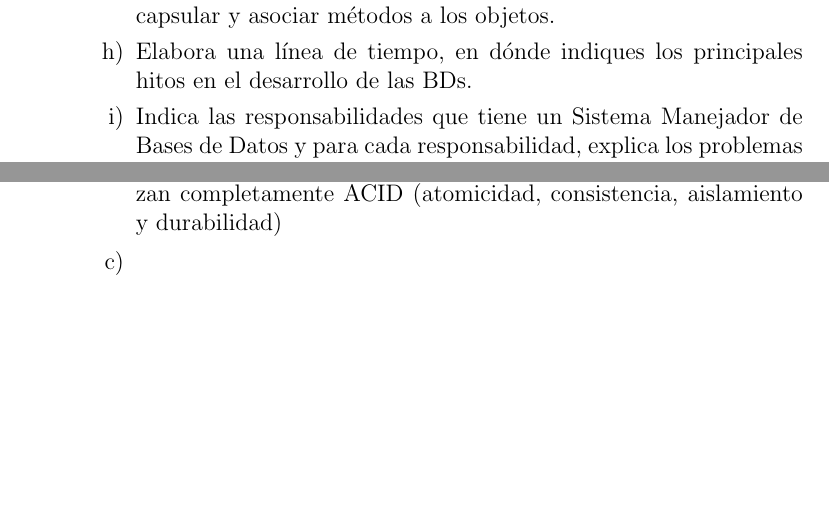
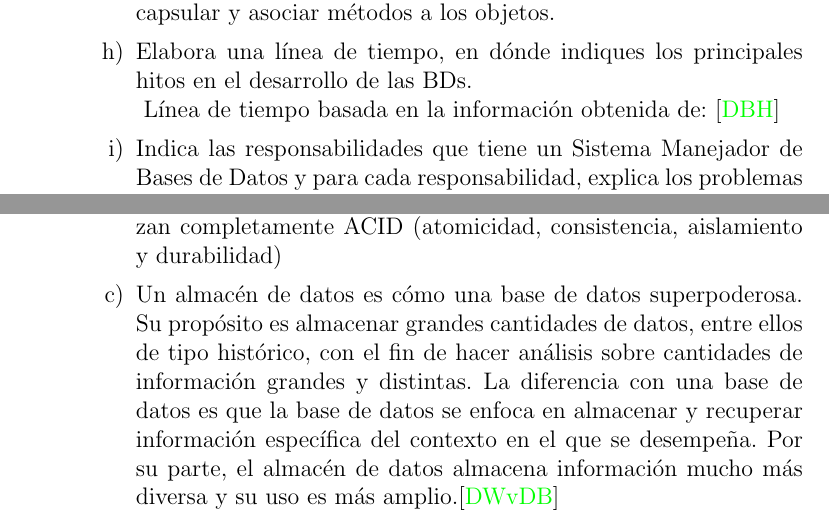
Before and after one commit to chiknahuikoatl/Bases_de_Datosssss, a LaTeX problem sheet (Tarea_1/BD_Tarea_1.tex): two parts of pages 5 and 7 of 8 before the commit and two parts of pages 5 and 8 of 10 after it, joined at a grey line, cut so that both start at the same text, the shorter picture padded with empty space. Compiled offline with pdfLaTeX.

Commit message:
Últimos ejercicios resueltos.

```diff
--- a/Tarea_1/BD_Tarea_1.tex
+++ b/Tarea_1/BD_Tarea_1.tex
@@ -168,4 +170,6 @@
     \textbf{Modelo Objeto-Relacional} Representa los datos como tablas,
     permite construir tipos de objetos complejos, capacidad para
     encapsular y asociar métodos a los objetos.}
-    \item[h)]{Elabora una línea de tiempo, en dónde indiques los principales hitos en el desarrollo de las BDs.}
+    \item[h)]{Elabora una línea de tiempo, en dónde indiques los principales
+              hitos en el desarrollo de las BDs.\\
+        \begin{figure}[ht!]
@@ -172,3 +179,6 @@
+        \end{figure}
+        Línea de tiempo basada en la información obtenida de: \cite{DBH}
+    }
     \item[i)]{Indica las responsabilidades que tiene un Sistema Manejador de
                 Bases de Datos y para cada responsabilidad, explica los problemas
                 que surgirían si dicha responsabilidad no se cumpliera.\\
@@ -239,7 +249,14 @@
 }
     \item[b)]{¿Qué son las bases de datos NoSQL? indica el modelo de datos utilizado y algunos proveedores. }\\
     Son una amplia clase de sistemas de gestión de bases de datos que difieren del modelo clásico de SGBDR (Sistema de Gestión de Bases de Datos Relacionales) en aspectos importantes, siendo el más destacado que no usan SQL como lenguaje principal de consultas. Los datos almacenados no requieren estructuras fijas como tablas, normalmente no soportan operaciones JOIN, ni garantizan completamente ACID (atomicidad, consistencia, aislamiento y durabilidad)
-    \item[c)]{}
+    \item[c)]{Un almacén de datos es cómo una base de datos superpoderosa. Su
+        propósito es almacenar grandes cantidades de datos, entre ellos de tipo
+        histórico, con el fin de hacer análisis sobre cantidades de información
+        grandes y distintas. La diferencia con una base de datos es que la base
+        de datos se enfoca en almacenar y recuperar información específica del
+        contexto en el que se desempeña. Por su parte, el almacén de datos almacena
+        información mucho más diversa y su uso es más amplio.\cite{DWvDB}
+    }
 \end{enumerate}
 }
 \end{enumerate}
```
Also changed, not shown: Tarea_1/BD_Tarea_1.pdf, Tarea_1/Linea_de_tiempo_BD.jpg (added), Tarea_1/BD_Tarea_1.tex (28 more changed lines).
